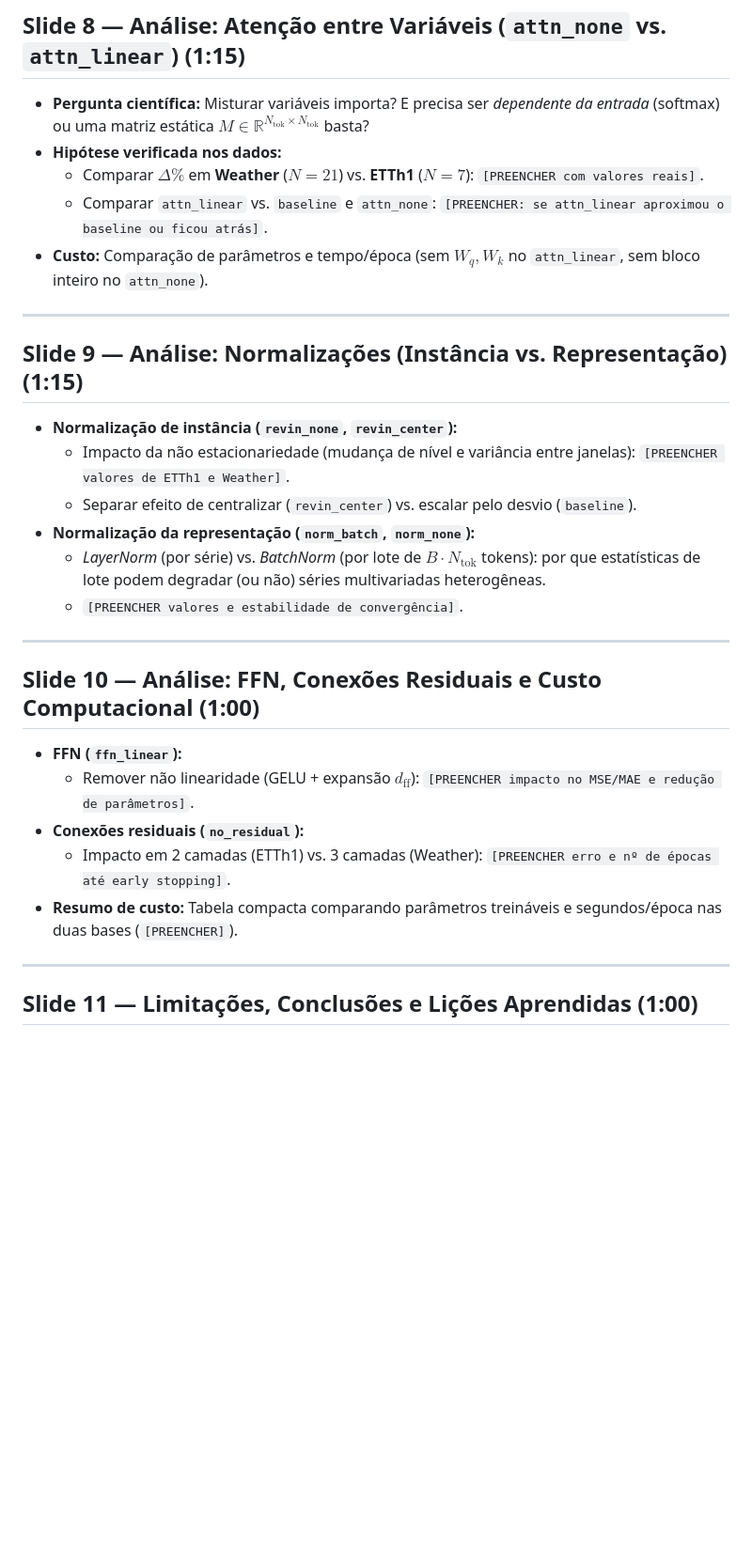
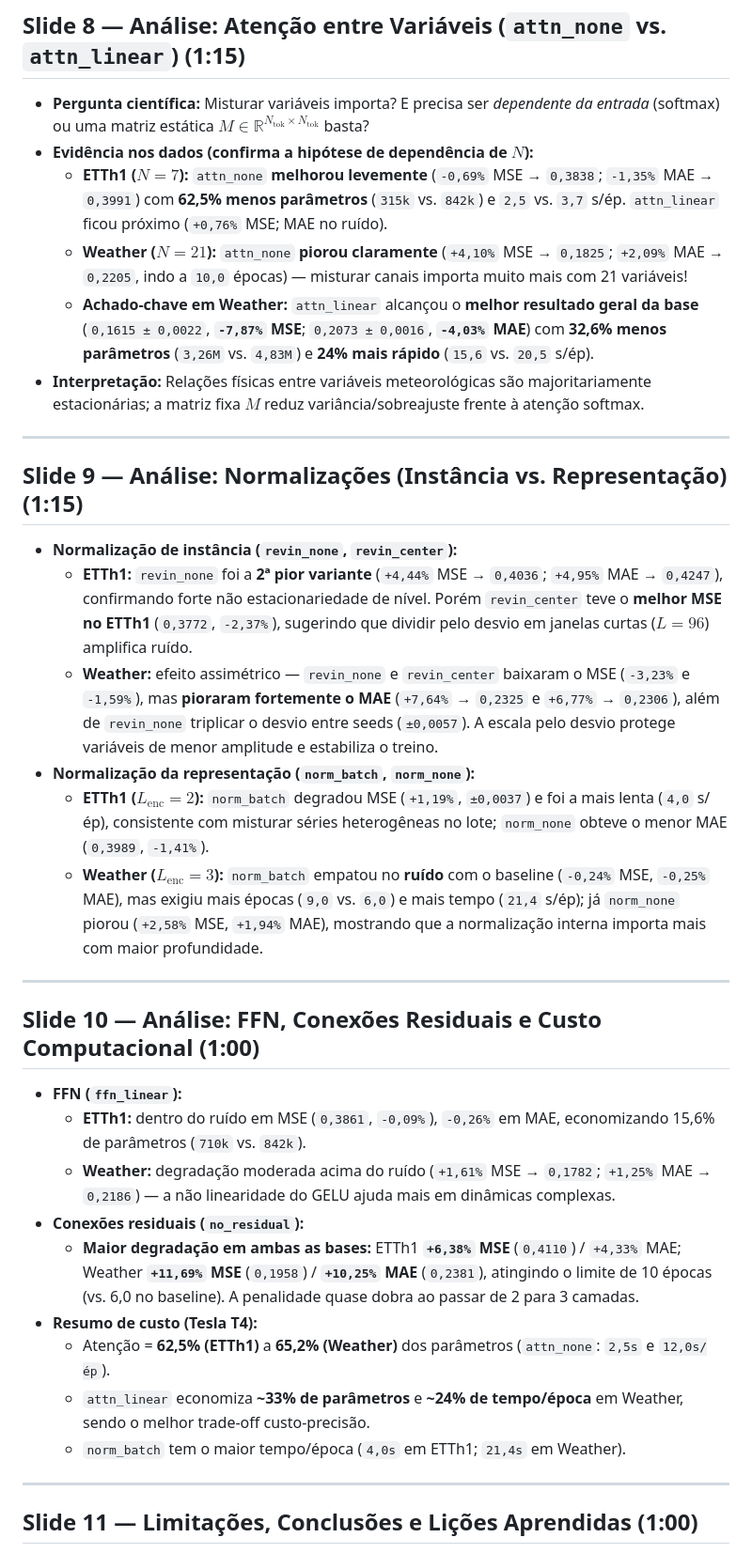
Before and after one commit to r3nner/iTransformer-Ablation, a Markdown page: slides_roteiro.md, the part around one of its changes. Shown at 94% size. Rendered like a GitHub page; blank space fills up the shorter version.

```diff
--- a/slides_roteiro.md
+++ b/slides_roteiro.md
@@ -76,29 +86,34 @@
 
 ## Slide 8 — Análise: Atenção entre Variáveis (`attn_none` vs. `attn_linear`) (1:15)
 - **Pergunta científica:** Misturar variáveis importa? E precisa ser *dependente da entrada* (softmax) ou uma matriz estática $M \in \mathbb{R}^{N_{\text{tok}} \times N_{\text{tok}}}$ basta?
-- **Hipótese verificada nos dados:**
-  - Comparar $\Delta\%$ em **Weather** ($N=21$) vs. **ETTh1** ($N=7$): `[PREENCHER com valores reais]`.
-  - Comparar `attn_linear` vs. `baseline` e `attn_none`: `[PREENCHER: se attn_linear aproximou o baseline ou ficou atrás]`.
-- **Custo:** Comparação de parâmetros e tempo/época (sem $W_q, W_k$ no `attn_linear`, sem bloco inteiro no `attn_none`).
+- **Evidência nos dados (confirma a hipótese de dependência de $N$):**
+  - **ETTh1 ($N=7$):** `attn_none` **melhorou levemente** (`-0,69%` MSE → `0,3838`; `-1,35%` MAE → `0,3991`) com **62,5% menos parâmetros** (`315k` vs. `842k`) e `2,5` vs. `3,7` s/ép. `attn_linear` ficou próximo (`+0,76%` MSE; MAE no ruído).
+  - **Weather ($N=21$):** `attn_none` **piorou claramente** (`+4,10%` MSE → `0,1825`; `+2,09%` MAE → `0,2205`, indo a `10,0` épocas) — misturar canais importa muito mais com 21 variáveis!
+  - **Achado-chave em Weather:** `attn_linear` alcançou o **melhor resultado geral da base** (`0,1615 ± 0,0022`, **`-7,87%` MSE**; `0,2073 ± 0,0016`, **`-4,03%` MAE**) com **32,6% menos parâmetros** (`3,26M` vs. `4,83M`) e **24% mais rápido** (`15,6` vs. `20,5` s/ép).
+- **Interpretação:** Relações físicas entre variáveis meteorológicas são majoritariamente estacionárias; a matriz fixa $M$ reduz variância/sobreajuste frente à atenção softmax.
 
 ---
 
 ## Slide 9 — Análise: Normalizações (Instância vs. Representação) (1:15)
 - **Normalização de instância (`revin_none`, `revin_center`):**
-  - Impacto da não estacionariedade (mudança de nível e variância entre janelas): `[PREENCHER valores de ETTh1 e Weather]`.
-  - Separar efeito de centralizar (`revin_center`) vs. escalar pelo desvio (`baseline`).
+  - **ETTh1:** `revin_none` foi a **2ª pior variante** (`+4,44%` MSE → `0,4036`; `+4,95%` MAE → `0,4247`), confirmando forte não estacionariedade de nível. Porém `revin_center` teve o **melhor MSE no ETTh1** (`0,3772`, `-2,37%`), sugerindo que dividir pelo desvio em janelas curtas ($L=96$) amplifica ruído.
+  - **Weather:** efeito assimétrico — `revin_none` e `revin_center` baixaram o MSE (`-3,23%` e `-1,59%`), mas **pioraram fortemente o MAE** (`+7,64%` → `0,2325` e `+6,77%` → `0,2306`), além de `revin_none` triplicar o desvio entre seeds (`±0,0057`). A escala pelo desvio protege variáveis de menor amplitude e estabiliza o treino.
 - **Normalização da representação (`norm_batch`, `norm_none`):**
-  - *LayerNorm* (por série) vs. *BatchNorm* (por lote de $B \cdot N_{\text{tok}}$ tokens): por que estatísticas de lote podem degradar (ou não) séries multivariadas heterogêneas.
-  - `[PREENCHER valores e estabilidade de convergência]`.
+  - **ETTh1 ($L_{\text{enc}}=2$):** `norm_batch` degradou MSE (`+1,19%`, `±0,0037`) e foi a mais lenta (`4,0` s/ép), consistente com misturar séries heterogêneas no lote; `norm_none` obteve o menor MAE (`0,3989`, `-1,41%`).
+  - **Weather ($L_{\text{enc}}=3$):** `norm_batch` empatou no **ruído** com o baseline (`-0,24%` MSE, `-0,25%` MAE), mas exigiu mais épocas (`9,0` vs. `6,0`) e mais tempo (`21,4` s/ép); já `norm_none` piorou (`+2,58%` MSE, `+1,94%` MAE), mostrando que a normalização interna importa mais com maior profundidade.
 
 ---
 
 ## Slide 10 — Análise: FFN, Conexões Residuais e Custo Computacional (1:00)
 - **FFN (`ffn_linear`):**
-  - Remover não linearidade (GELU + expansão $d_{\text{ff}}$): `[PREENCHER impacto no MSE/MAE e redução de parâmetros]`.
+  - **ETTh1:** dentro do ruído em MSE (`0,3861`, `-0,09%`), `-0,26%` em MAE, economizando 15,6% de parâmetros (`710k` vs. `842k`).
+  - **Weather:** degradação moderada acima do ruído (`+1,61%` MSE → `0,1782`; `+1,25%` MAE → `0,2186`) — a não linearidade do GELU ajuda mais em dinâmicas complexas.
 - **Conexões residuais (`no_residual`):**
-  - Impacto em 2 camadas (ETTh1) vs. 3 camadas (Weather): `[PREENCHER erro e nº de épocas até early stopping]`.
-- **Resumo de custo:** Tabela compacta comparando parâmetros treináveis e segundos/época nas duas bases (`[PREENCHER]`).
+  - **Maior degradação em ambas as bases:** ETTh1 **`+6,38%` MSE** (`0,4110`) / `+4,33%` MAE; Weather **`+11,69%` MSE** (`0,1958`) / **`+10,25%` MAE** (`0,2381`), atingindo o limite de 10 épocas (vs. 6,0 no baseline). A penalidade quase dobra ao passar de 2 para 3 camadas.
+- **Resumo de custo (Tesla T4):**
+  - Atenção = **62,5% (ETTh1)** a **65,2% (Weather)** dos parâmetros (`attn_none`: `2,5s` e `12,0s/ép`).
+  - `attn_linear` economiza **~33% de parâmetros** e **~24% de tempo/época** em Weather, sendo o melhor trade-off custo-precisão.
+  - `norm_batch` tem o maior tempo/época (`4,0s` em ETTh1; `21,4s` em Weather).
 
 ---
 
```
Also changed, not shown: other parts of slides_roteiro.md (+31 -19 lines), README.md (+1 -1 lines), resultados/ablation_ETTh1.png (added), resultados/ablation_Weather.png (added), 5 other files.
